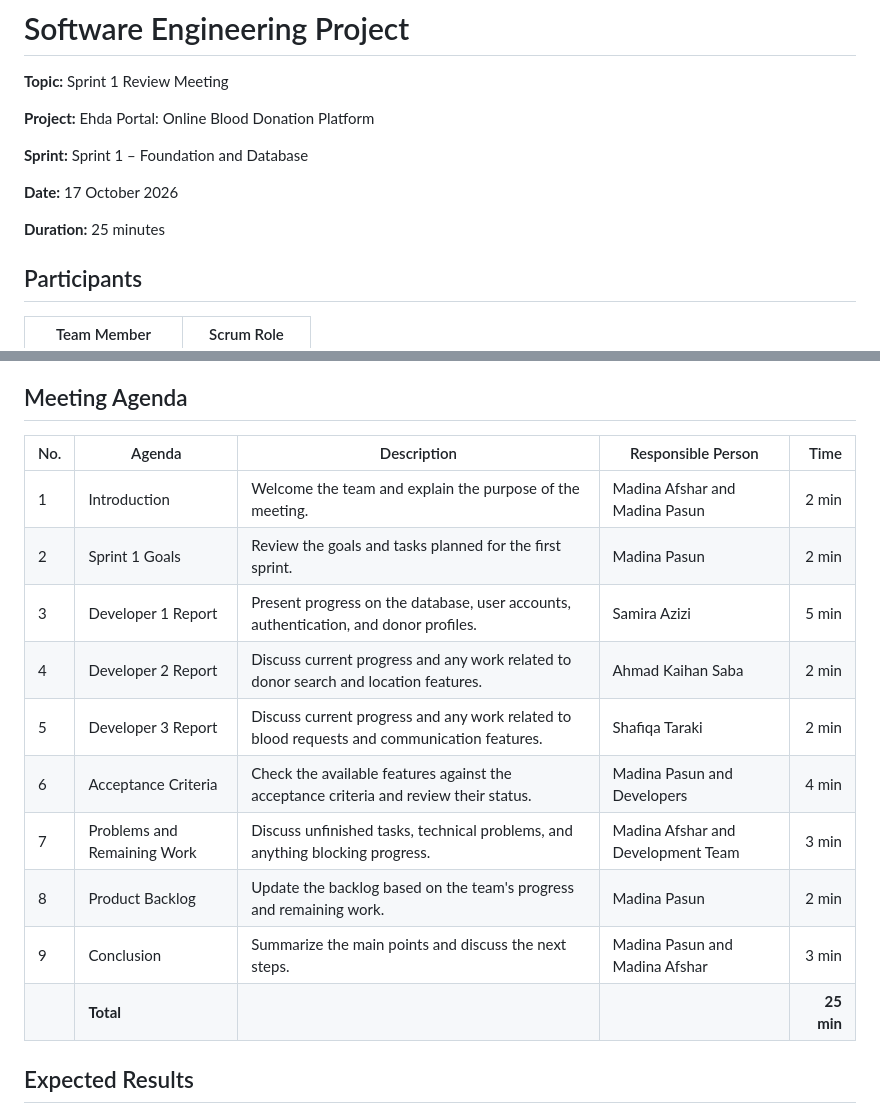
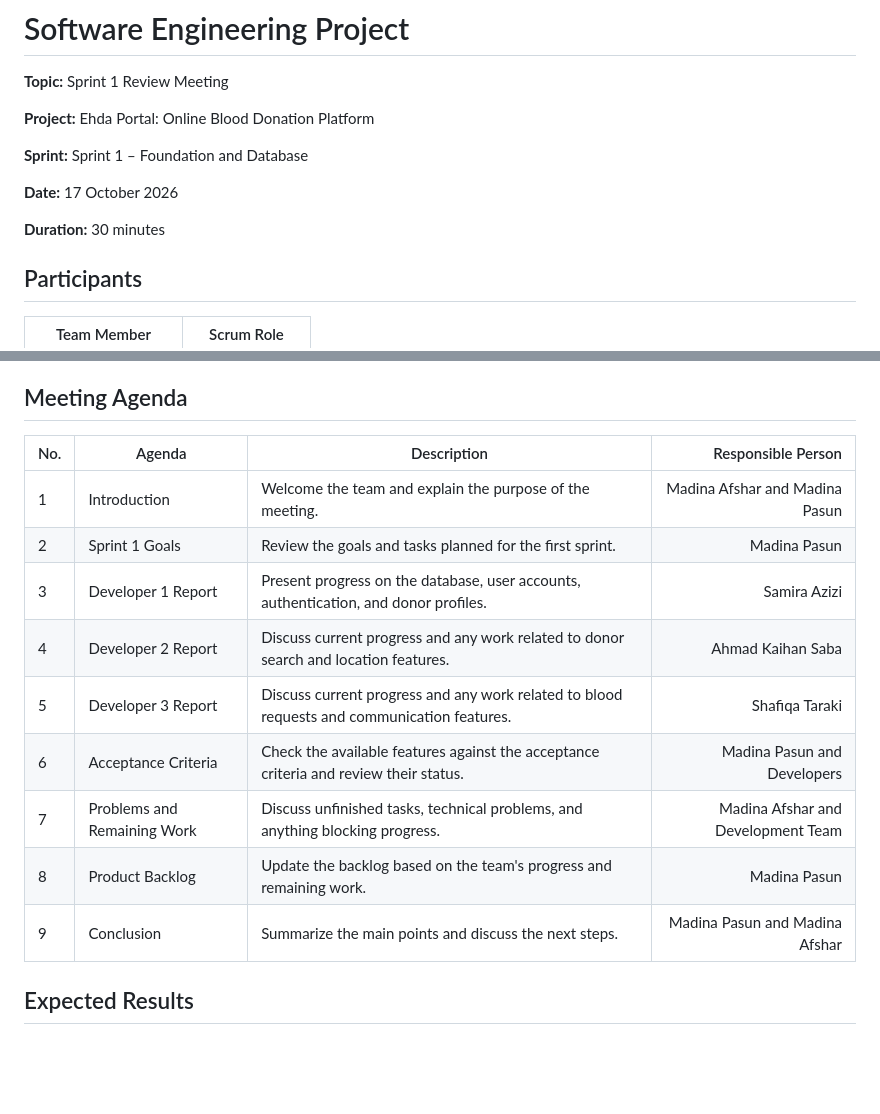
Before and after one commit to Kaihansaba/Ehda-Portal, a Markdown page: 3.Meeting-Agendas/Sprint-1-Review.md, 2 parts joined by grey strips. Rendered like a GitHub page; blank space fills up the shorter version.

Commit message:
Reviewed Sprint-1-Review.md

```diff
--- a/3.Meeting-Agendas/Sprint-1-Review.md
+++ b/3.Meeting-Agendas/Sprint-1-Review.md
@@ -8,7 +8,7 @@
 
 **Date:** 17 October 2026
 
-**Duration:** 25 minutes
+**Duration:** 30 minutes
 
 ## Participants
 
@@ -42,18 +42,17 @@ The main goals of Sprint 1 were to:
 
 ## Meeting Agenda
 
-| No. | Agenda | Description | Responsible Person | Time |
-|---|---|---|---|---:|
-| 1 | Introduction | Welcome the team and explain the purpose of the meeting. | Madina Afshar and Madina Pasun | 2 min |
-| 2 | Sprint 1 Goals | Review the goals and tasks planned for the first sprint. | Madina Pasun | 2 min |
-| 3 | Developer 1 Report | Present progress on the database, user accounts, authentication, and donor profiles. | Samira Azizi | 5 min |
-| 4 | Developer 2 Report | Discuss current progress and any work related to donor search and location features. | Ahmad Kaihan Saba | 2 min |
-| 5 | Developer 3 Report | Discuss current progress and any work related to blood requests and communication features. | Shafiqa Taraki | 2 min |
-| 6 | Acceptance Criteria | Check the available features against the acceptance criteria and review their status. | Madina Pasun and Developers | 4 min |
-| 7 | Problems and Remaining Work | Discuss unfinished tasks, technical problems, and anything blocking progress. | Madina Afshar and Development Team | 3 min |
-| 8 | Product Backlog | Update the backlog based on the team's progress and remaining work. | Madina Pasun | 2 min |
-| 9 | Conclusion | Summarize the main points and discuss the next steps. | Madina Pasun and Madina Afshar | 3 min |
-| | **Total** | | | **25 min** |
+| No. | Agenda | Description | Responsible Person |
+|---|---|---|---:|
+| 1 | Introduction | Welcome the team and explain the purpose of the meeting. | Madina Afshar and Madina Pasun |
+| 2 | Sprint 1 Goals | Review the goals and tasks planned for the first sprint. | Madina Pasun |
+| 3 | Developer 1 Report | Present progress on the database, user accounts, authentication, and donor profiles. | Samira Azizi |
+| 4 | Developer 2 Report | Discuss current progress and any work related to donor search and location features. | Ahmad Kaihan Saba |
+| 5 | Developer 3 Report | Discuss current progress and any work related to blood requests and communication features. | Shafiqa Taraki |
+| 6 | Acceptance Criteria | Check the available features against the acceptance criteria and review their status. | Madina Pasun and Developers |
+| 7 | Problems and Remaining Work | Discuss unfinished tasks, technical problems, and anything blocking progress. | Madina Afshar and Development Team |
+| 8 | Product Backlog | Update the backlog based on the team's progress and remaining work. | Madina Pasun |
+| 9 | Conclusion | Summarize the main points and discuss the next steps. | Madina Pasun and Madina Afshar |
 
 ## Expected Results
 
```
